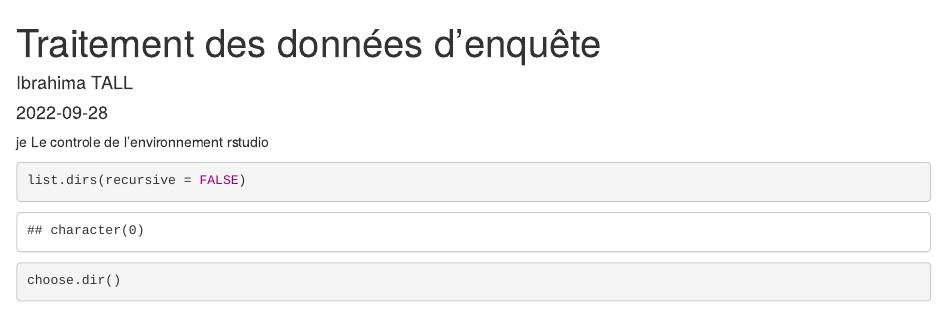
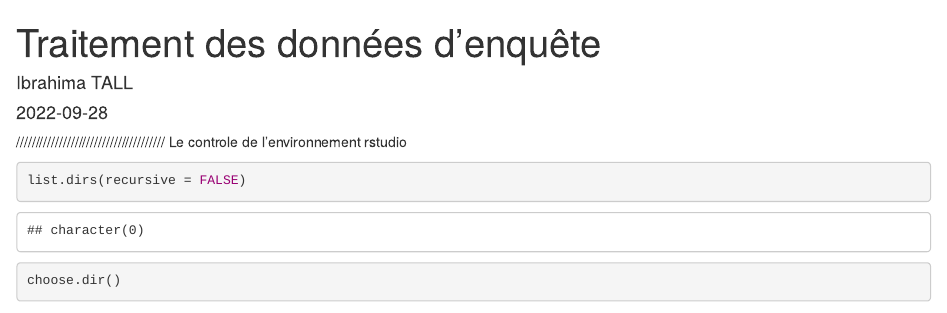
Before and after one commit to IbrahimaTall/r-cours, an R Markdown document (traitement.Rmd): the page in a window 1100 px wide, from its top. Rendered offline with R 4.5, knitr and Pandoc, with nearby package versions; some code elsewhere in the file could not run offline.

Commit message:
Update traitement.Rmd

````diff
--- a/traitement.Rmd
+++ b/traitement.Rmd
@@ -11,7 +11,7 @@ knitr::opts_knit$set(root.dir = "C:/Users/statnengineer/Documents")
 Sys.setenv(TZ='UTC')
 
 ```
-je
+//////////////////////////////////////
 Le controle de l'environnement rstudio
 
 ```{r system}
````
